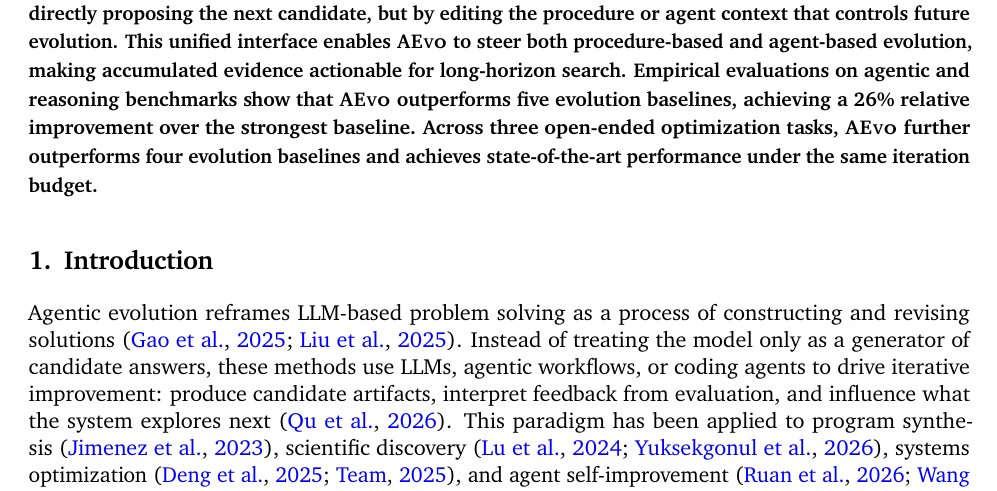
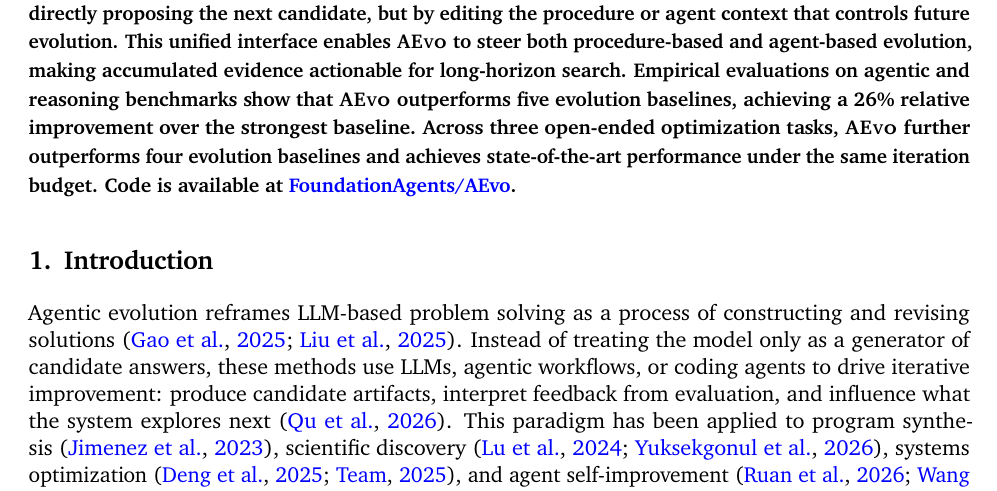
Before and after one commit to didiforgithub/FA-AEvo-Harnessing-Agentic-Evolution, a LaTeX document (main.tex, which reads files/0-abstract.tex): part of page 1 of 28, cut so that both start at the same text. Compiled offline with pdfLaTeX.

Commit message:
Add AEvo code link to abstract

```diff
--- a/files/0-abstract.tex
+++ b/files/0-abstract.tex
@@ -30,4 +30,5 @@ We introduce \method, a harnessed meta-editing framework in which a meta-agent o
 This unified interface enables \method to steer both procedure-based and agent-based evolution, making accumulated evidence actionable for long-horizon search.
 Empirical evaluations on agentic and reasoning benchmarks show that \method outperforms five evolution baselines, achieving a \textbf{26\%} relative improvement over the strongest baseline.
 Across three open-ended optimization tasks, \method further outperforms four evolution baselines and achieves state-of-the-art performance under the same iteration budget.
+Code is available at \href{https://github.com/FoundationAgents/AEvo}{FoundationAgents/AEvo}.
 \end{abstract}
```
Also changed, not shown: main.pdf.
